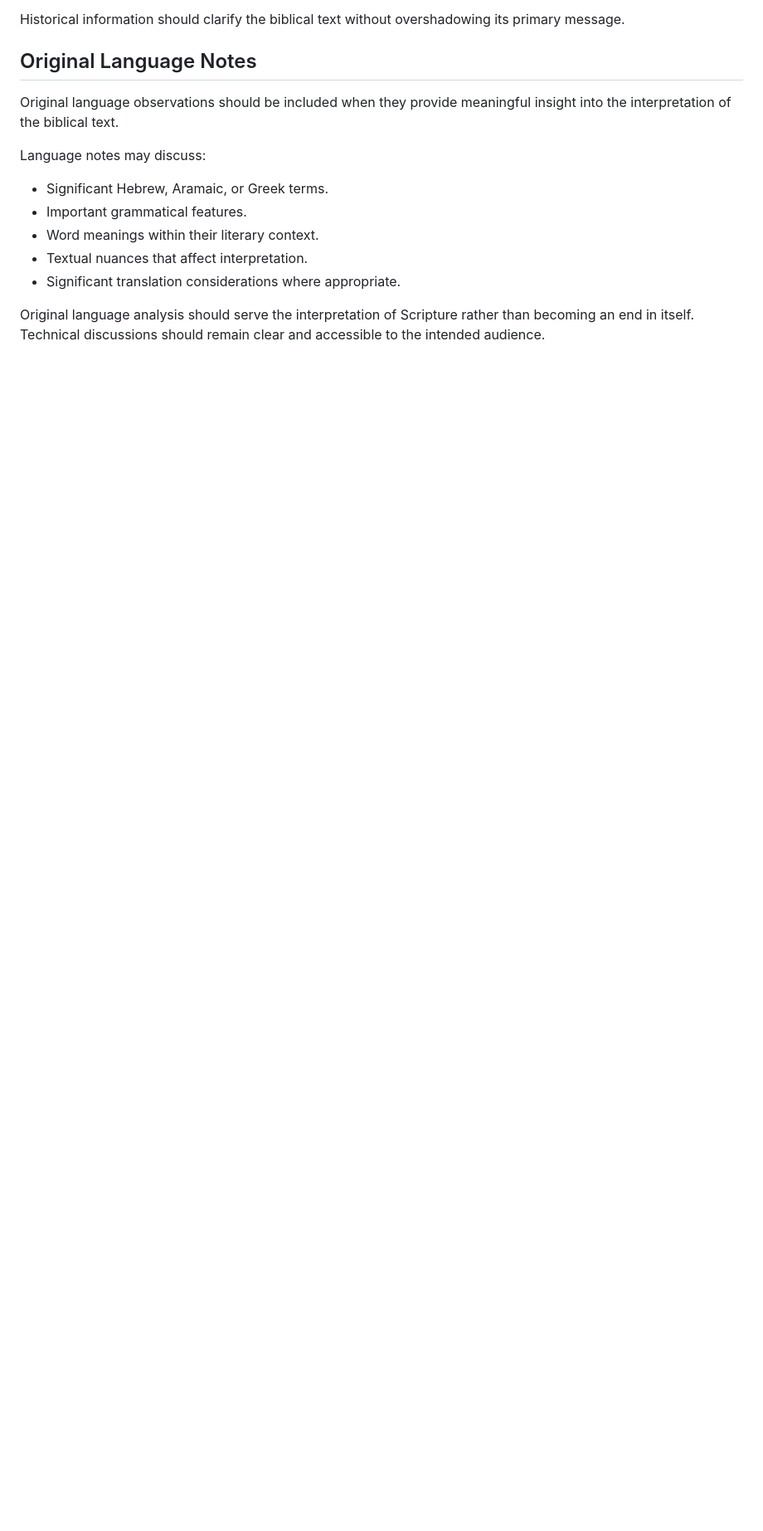
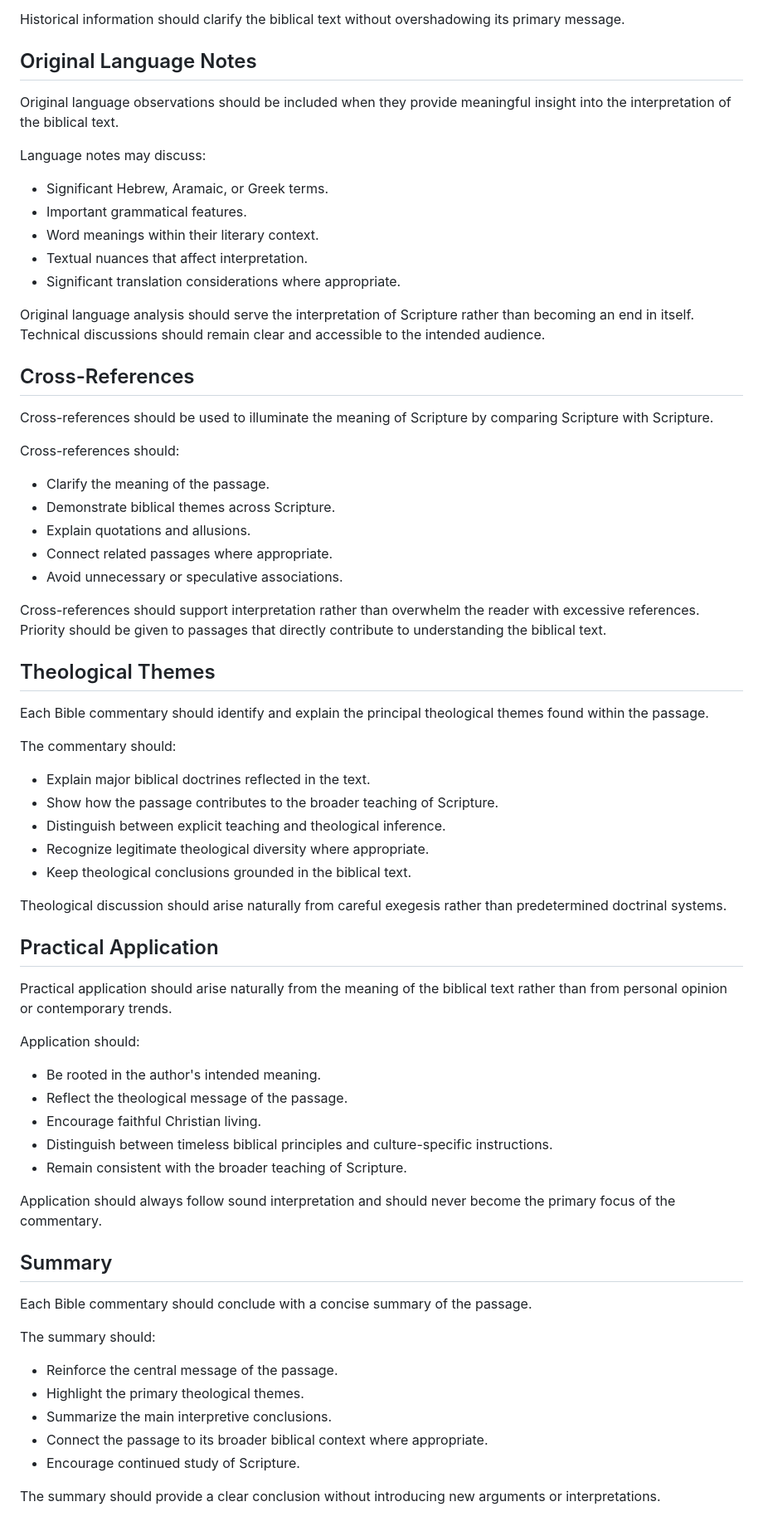
Before and after one commit to bm4wpw24cf-alt/Beyond-TULIP, a Markdown page: docs/06_BIBLE_COMMENTARY_STANDARD.md, the part around the change. Shown at 83% size. Drawn GitHub-style; blank space fills up the shorter version.

Commit message:
Expand commentary standards with new sections
Added sections on Cross-References, Theological Themes, Practical Application, and Summary to enhance commentary guidelines.

```diff
--- a/docs/06_BIBLE_COMMENTARY_STANDARD.md
+++ b/docs/06_BIBLE_COMMENTARY_STANDARD.md
@@ -153,3 +153,59 @@ Language notes may discuss:
 - Significant translation considerations where appropriate.
 
 Original language analysis should serve the interpretation of Scripture rather than becoming an end in itself. Technical discussions should remain clear and accessible to the intended audience.
+
+## Cross-References
+
+Cross-references should be used to illuminate the meaning of Scripture by comparing Scripture with Scripture.
+
+Cross-references should:
+
+- Clarify the meaning of the passage.
+- Demonstrate biblical themes across Scripture.
+- Explain quotations and allusions.
+- Connect related passages where appropriate.
+- Avoid unnecessary or speculative associations.
+
+Cross-references should support interpretation rather than overwhelm the reader with excessive references. Priority should be given to passages that directly contribute to understanding the biblical text.
+
+## Theological Themes
+
+Each Bible commentary should identify and explain the principal theological themes found within the passage.
+
+The commentary should:
+
+- Explain major biblical doctrines reflected in the text.
+- Show how the passage contributes to the broader teaching of Scripture.
+- Distinguish between explicit teaching and theological inference.
+- Recognize legitimate theological diversity where appropriate.
+- Keep theological conclusions grounded in the biblical text.
+
+Theological discussion should arise naturally from careful exegesis rather than predetermined doctrinal systems.
+
+## Practical Application
+
+Practical application should arise naturally from the meaning of the biblical text rather than from personal opinion or contemporary trends.
+
+Application should:
+
+- Be rooted in the author's intended meaning.
+- Reflect the theological message of the passage.
+- Encourage faithful Christian living.
+- Distinguish between timeless biblical principles and culture-specific instructions.
+- Remain consistent with the broader teaching of Scripture.
+
+Application should always follow sound interpretation and should never become the primary focus of the commentary.
+
+## Summary
+
+Each Bible commentary should conclude with a concise summary of the passage.
+
+The summary should:
+
+- Reinforce the central message of the passage.
+- Highlight the primary theological themes.
+- Summarize the main interpretive conclusions.
+- Connect the passage to its broader biblical context where appropriate.
+- Encourage continued study of Scripture.
+
+The summary should provide a clear conclusion without introducing new arguments or interpretations.
```
